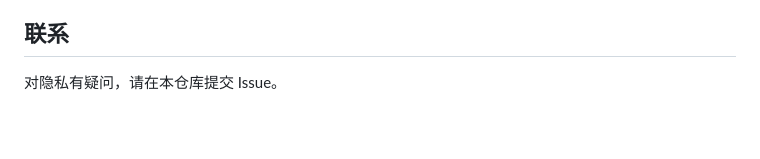
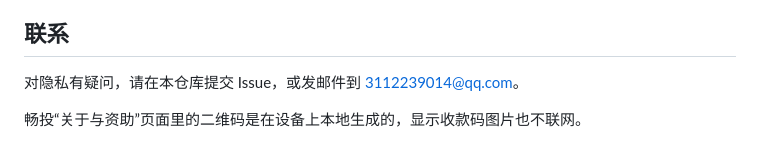
Before and after one commit to 4lesz/changtou, a Markdown page: PRIVACY.md, the part around the change. Rendered like a GitHub page; blank space fills up the shorter version.

```diff
--- a/PRIVACY.md
+++ b/PRIVACY.md
@@ -44,4 +44,6 @@
 
 ## 联系
 
-对隐私有疑问，请在本仓库提交 Issue。
+对隐私有疑问，请在本仓库提交 Issue，或发邮件到 3112239014@qq.com。
+
+畅投“关于与资助”页面里的二维码是在设备上本地生成的，显示收款码图片也不联网。
```
Also changed, not shown: README.md (+11 -1 lines), THIRD_PARTY_NOTICES.md (+2 -1 lines), assets/donate_alipay.png (added), assets/donate_wechat.png (added).
